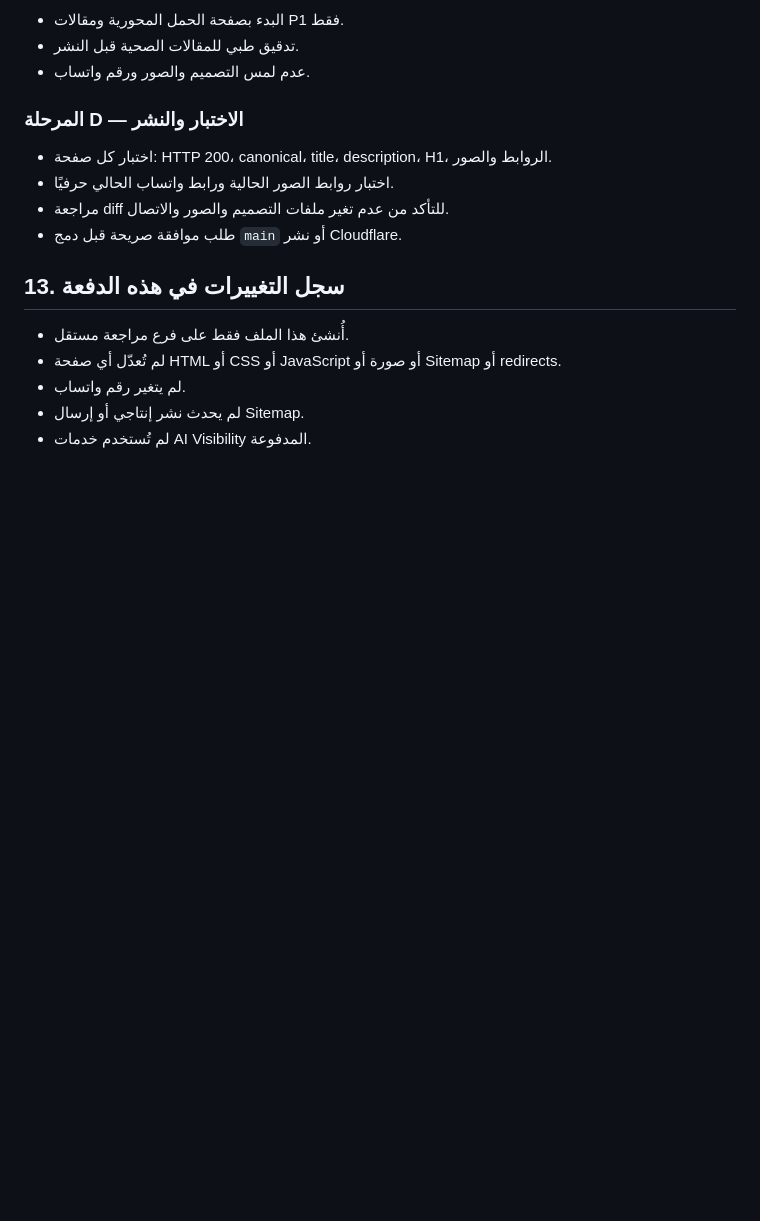
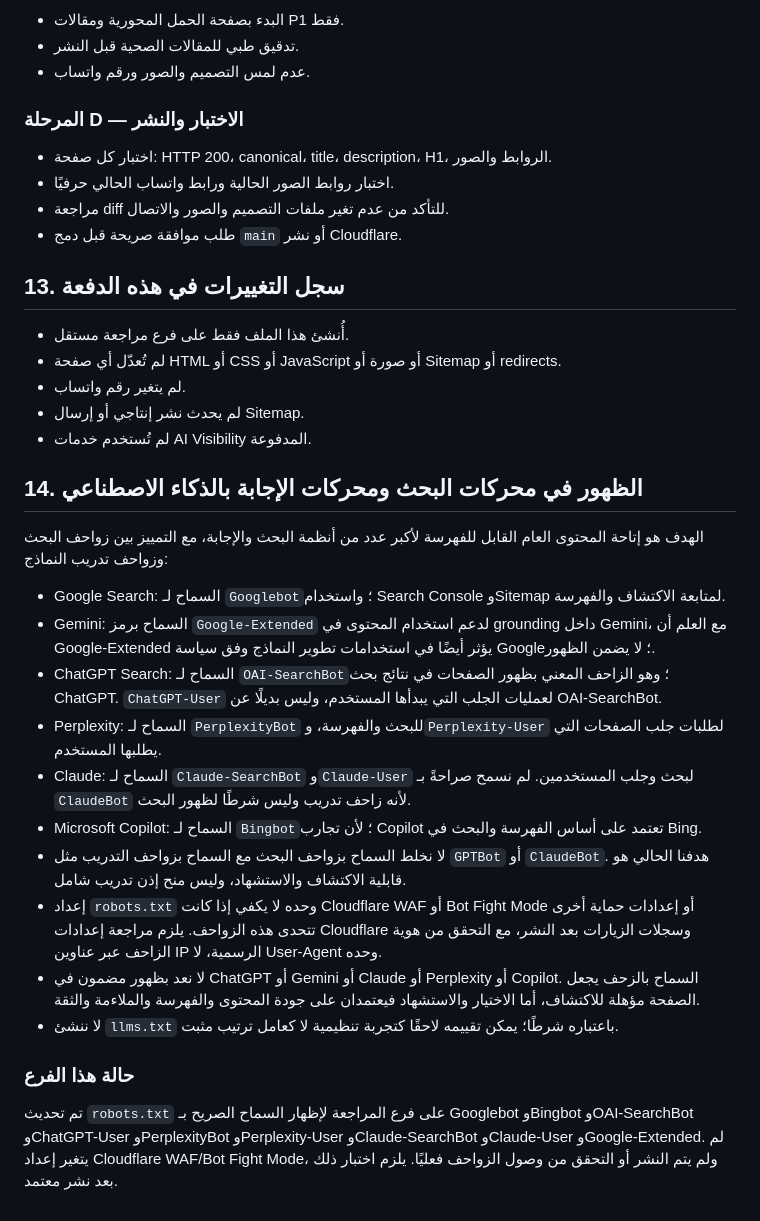
Before and after one commit to saudi-cytotec/sehaher, a Markdown page: WOMENS-HEALTH-KEYWORD-MAP-AND-IMPLEMENTATION-PLAN-2026-11-13.md, the part around the change. Rendered like a GitHub page; blank space fills up the shorter version.

Commit message:
docs: document AI search crawler and grounding strategy

```diff
--- a/WOMENS-HEALTH-KEYWORD-MAP-AND-IMPLEMENTATION-PLAN-2026-11-13.md
+++ b/WOMENS-HEALTH-KEYWORD-MAP-AND-IMPLEMENTATION-PLAN-2026-11-13.md
@@ -174,3 +174,20 @@
 - لم يتغير رقم واتساب.
 - لم يحدث نشر إنتاجي أو إرسال Sitemap.
 - لم تُستخدم خدمات AI Visibility المدفوعة.
+
+
+## 14. الظهور في محركات البحث ومحركات الإجابة بالذكاء الاصطناعي
+الهدف هو إتاحة المحتوى العام القابل للفهرسة لأكبر عدد من أنظمة البحث والإجابة، مع التمييز بين زواحف البحث وزواحف تدريب النماذج:
+- Google Search: السماح لـ `Googlebot`؛ واستخدام Search Console وSitemap لمتابعة الاكتشاف والفهرسة.
+- Gemini: السماح برمز `Google-Extended` لدعم استخدام المحتوى في grounding داخل Gemini، مع العلم أن Google-Extended يؤثر أيضًا في استخدامات تطوير النماذج وفق سياسة Google؛ لا يضمن الظهور.
+- ChatGPT Search: السماح لـ `OAI-SearchBot`؛ وهو الزاحف المعني بظهور الصفحات في نتائج بحث ChatGPT. `ChatGPT-User` لعمليات الجلب التي يبدأها المستخدم، وليس بديلًا عن OAI-SearchBot.
+- Perplexity: السماح لـ `PerplexityBot` للبحث والفهرسة، و`Perplexity-User` لطلبات جلب الصفحات التي يطلبها المستخدم.
+- Claude: السماح لـ `Claude-SearchBot` و`Claude-User` لبحث وجلب المستخدمين. لم نسمح صراحةً بـ `ClaudeBot` لأنه زاحف تدريب وليس شرطًا لظهور البحث.
+- Microsoft Copilot: السماح لـ `Bingbot`؛ لأن تجارب Copilot تعتمد على أساس الفهرسة والبحث في Bing.
+- لا نخلط السماح بزواحف البحث مع السماح بزواحف التدريب مثل `GPTBot` أو `ClaudeBot`. هدفنا الحالي هو قابلية الاكتشاف والاستشهاد، وليس منح إذن تدريب شامل.
+- إعداد `robots.txt` وحده لا يكفي إذا كانت Cloudflare WAF أو Bot Fight Mode أو إعدادات حماية أخرى تتحدى هذه الزواحف. يلزم مراجعة إعدادات Cloudflare وسجلات الزيارات بعد النشر، مع التحقق من هوية الزاحف عبر عناوين IP الرسمية، لا User-Agent وحده.
+- لا نعد بظهور مضمون في ChatGPT أو Gemini أو Claude أو Perplexity أو Copilot. السماح بالزحف يجعل الصفحة مؤهلة للاكتشاف، أما الاختيار والاستشهاد فيعتمدان على جودة المحتوى والفهرسة والملاءمة والثقة.
+- لا ننشئ `llms.txt` باعتباره شرطًا؛ يمكن تقييمه لاحقًا كتجربة تنظيمية لا كعامل ترتيب مثبت.
+
+### حالة هذا الفرع
+تم تحديث `robots.txt` على فرع المراجعة لإظهار السماح الصريح بـ Googlebot وBingbot وOAI-SearchBot وChatGPT-User وPerplexityBot وPerplexity-User وClaude-SearchBot وClaude-User وGoogle-Extended. لم يتغير إعداد Cloudflare WAF/Bot Fight Mode، ولم يتم النشر أو التحقق من وصول الزواحف فعليًا. يلزم اختبار ذلك بعد نشر معتمد.
```
